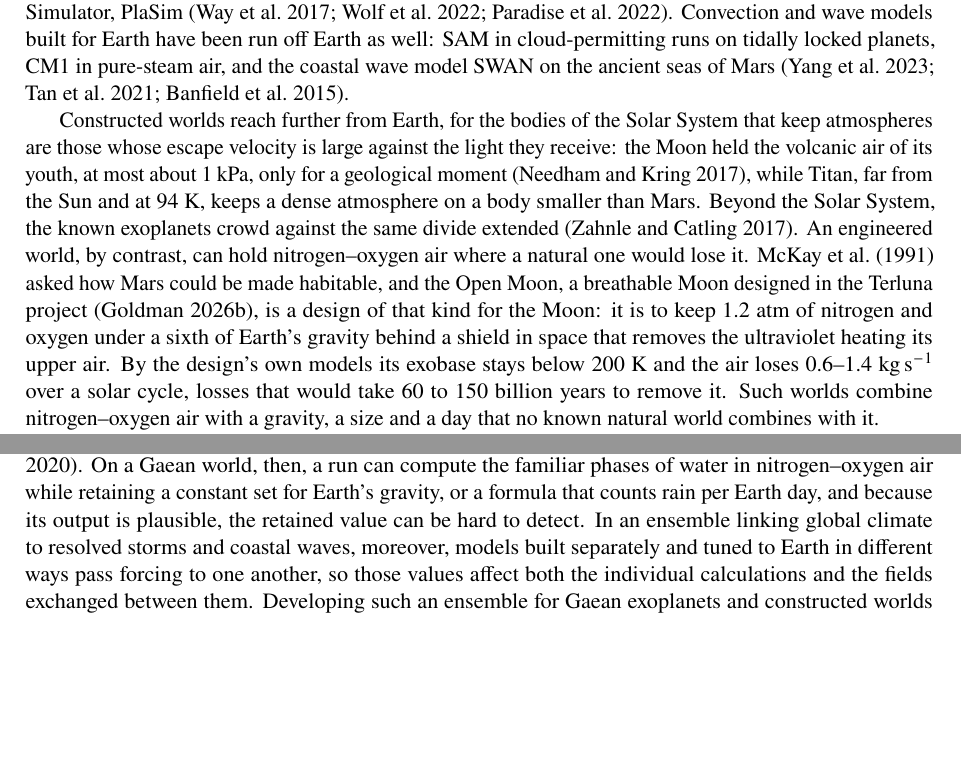
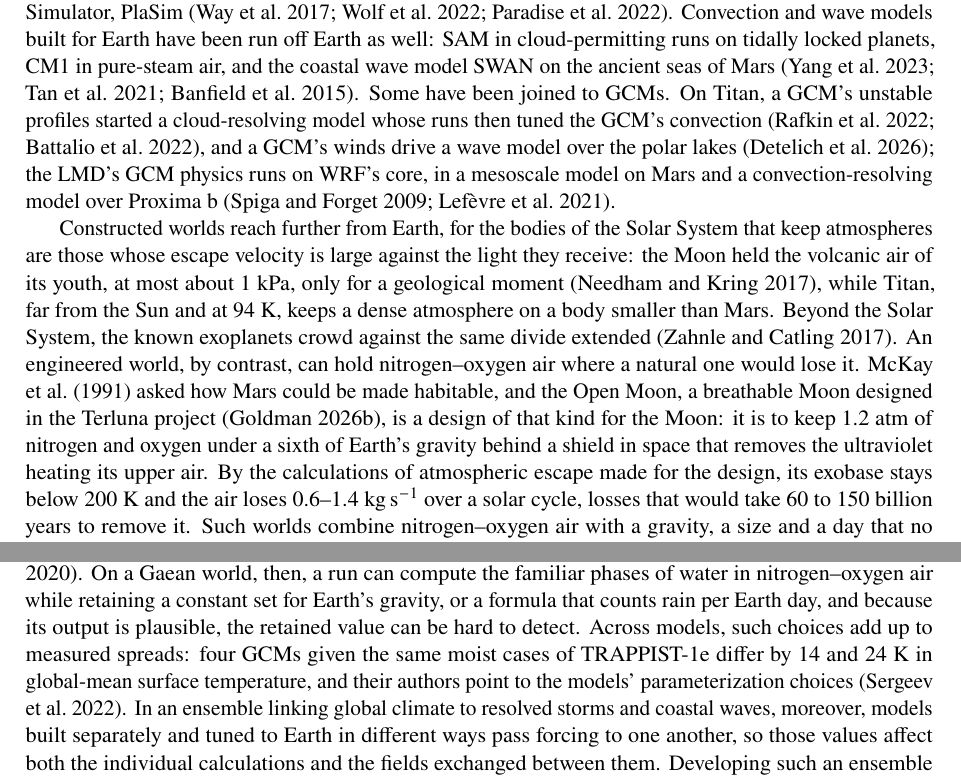
Before and after one commit to dgoldman0/world-crafting, a LaTeX paper (paper/main.tex, which reads paper/sections/introduction.tex): two parts of page 2 of 37, joined at a grey line, cut so that both start at the same text, the shorter picture padded with empty space. Compiled offline with pdfLaTeX.

Commit message:
Carry the body's new sources into the Introduction: chains joined to GCMs off Earth, and the spread among GCMs
After the body's four steps, the Introduction now records that some Earth-built convection and wave models have
been joined to GCMs: on Titan, a cloud-resolving model started from a GCM's profiles and used to tune its
convection (Rafkin et al.; Battalio et al.), and a wave model driven by a GCM's winds (Detelich et al.); and the
LMD's GCM physics on WRF's core, on Mars and over Proxima b (Spiga and Forget; Lefevre et al.). It sets the spread
of 14 and 24 K among four GCMs on the same moist TRAPPIST-1e cases (Sergeev et al. 2022) beside the retained Earth
values, and says the fits moved the test world's climate by amounts of the order of such spreads. The design's
escape is now attributed to the calculations of atmospheric escape made for it, the clarification the author asked
for in the abstract.

paper/tools/check.py passes; the lint's candidates on the changed lines fall on earlier wording; the PDF builds at
37 pages with zero overfull boxes.

Co-Authored-By: Claude Opus 5.5 (1M context) <noreply@anthropic.com>

```diff
--- a/paper/sections/introduction.tex
+++ b/paper/sections/introduction.tex
@@ -17,6 +17,10 @@ from NCAR's Community Atmosphere Model, and ExoPlaSim from the Planet Simulator,
 \autocite{way2017resolving,wolf2022exocam,paradise2022exoplasim}. Convection and wave models built for Earth have
 been run off Earth as well: SAM in cloud-permitting runs on tidally locked planets, CM1 in pure-steam air, and the
 coastal wave model SWAN on the ancient seas of Mars \autocite{yang2023cloud,tan2021convection,banfield2015winds}.
+Some have been joined to GCMs. On Titan, a GCM's unstable profiles started a cloud-resolving model whose runs then
+tuned the GCM's convection \autocite{rafkin2022interaction,battalio2022interaction}, and a GCM's winds drive a wave
+model over the polar lakes \autocite{detelich2026modeling}; the LMD's GCM physics runs on WRF's core, in a
+mesoscale model on Mars and a convection-resolving model over Proxima~b \autocite{spiga2009new,lefevre2021convection}.
 
 Constructed worlds reach further from Earth, for the bodies of the Solar System that keep atmospheres are those
 whose escape velocity is large against the light they receive: the Moon held the volcanic air of its youth, at
@@ -26,8 +30,8 @@ against the same divide extended \autocite{zahnle2017cosmic}. An engineered worl
 nitrogen--oxygen air where a natural one would lose it. \textcite{mckay1991making} asked how Mars could be made
 habitable, and the Open Moon, a breathable Moon designed in the Terluna project \autocite{goldman2026terluna}, is
 a design of that kind for the Moon: it is to keep 1.2~atm of nitrogen and oxygen under a sixth of Earth's gravity
-behind a shield in space that removes the ultraviolet heating its upper air. By the design's own models its
-exobase stays below 200~K and the air loses 0.6--1.4~kg\,s$^{-1}$ over a solar cycle, losses that would take 60
+behind a shield in space that removes the ultraviolet heating its upper air. By the calculations of atmospheric
+escape made for the design, its exobase stays below 200~K and the air loses 0.6--1.4~kg\,s$^{-1}$ over a solar cycle, losses that would take 60
 to 150 billion years to remove it.\claim{S15} Such worlds combine nitrogen--oxygen air with a gravity, a size and
 a day that no known natural world combines with it.
 
@@ -47,7 +51,9 @@ and THOR's developers, who wrote their model for other planets from the start, d
 as often built into adapted codes and hard to find \autocite{deitrick2020thor}. On a Gaean world, then, a run can
 compute the familiar phases of water in nitrogen--oxygen air while retaining a constant set for Earth's gravity,
 or a formula that counts rain per Earth day, and because its output is plausible, the retained value can be hard
-to detect. In an ensemble linking global climate to resolved storms and coastal waves, moreover, models built
+to detect. Across models, such choices add up to measured spreads: four GCMs given the same moist cases of
+TRAPPIST-1e differ by 14 and 24~K in global-mean surface temperature, and their authors point to the models'
+parameterization choices \autocite{sergeev2022thai}. In an ensemble linking global climate to resolved storms and coastal waves, moreover, models built
 separately and tuned to Earth in different ways pass forcing to one another, so those values affect both the
 individual calculations and the fields exchanged between them. Developing such an ensemble for Gaean exoplanets
 and constructed worlds therefore requires identifying which changes follow from general laws and which need
```
Also changed, not shown: paper/sections/introduction.tex (2 more changed lines).
